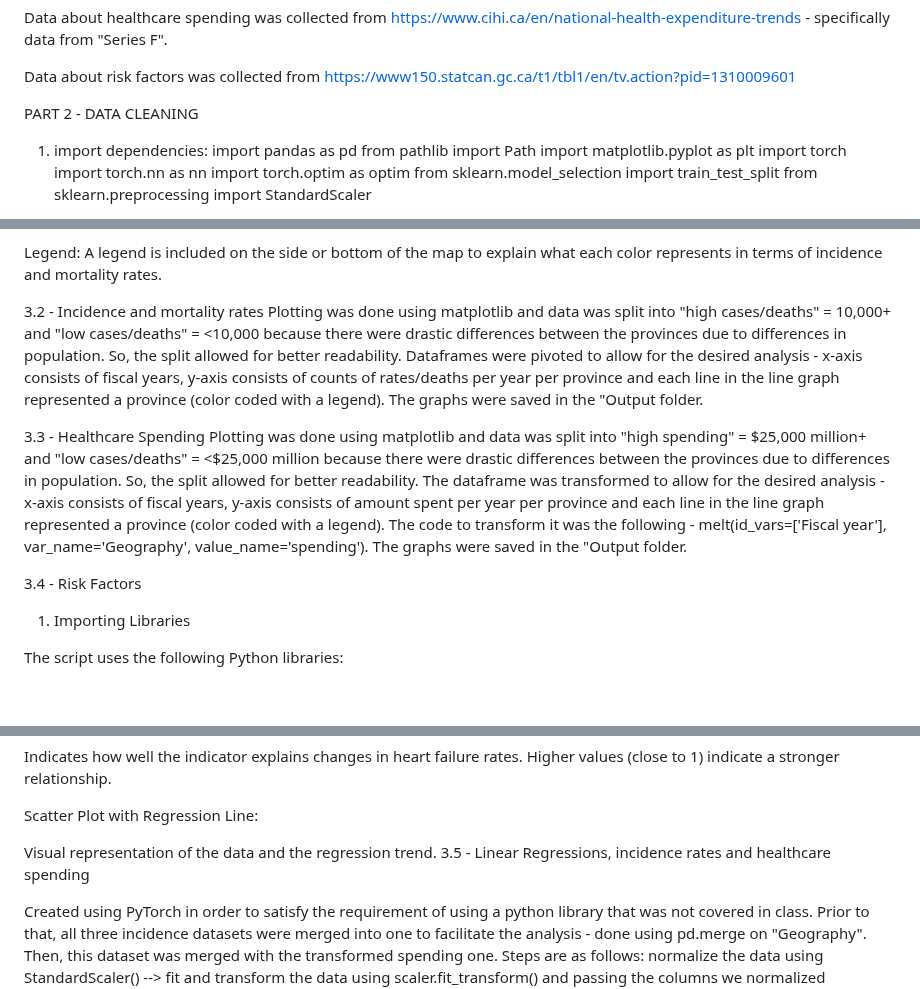
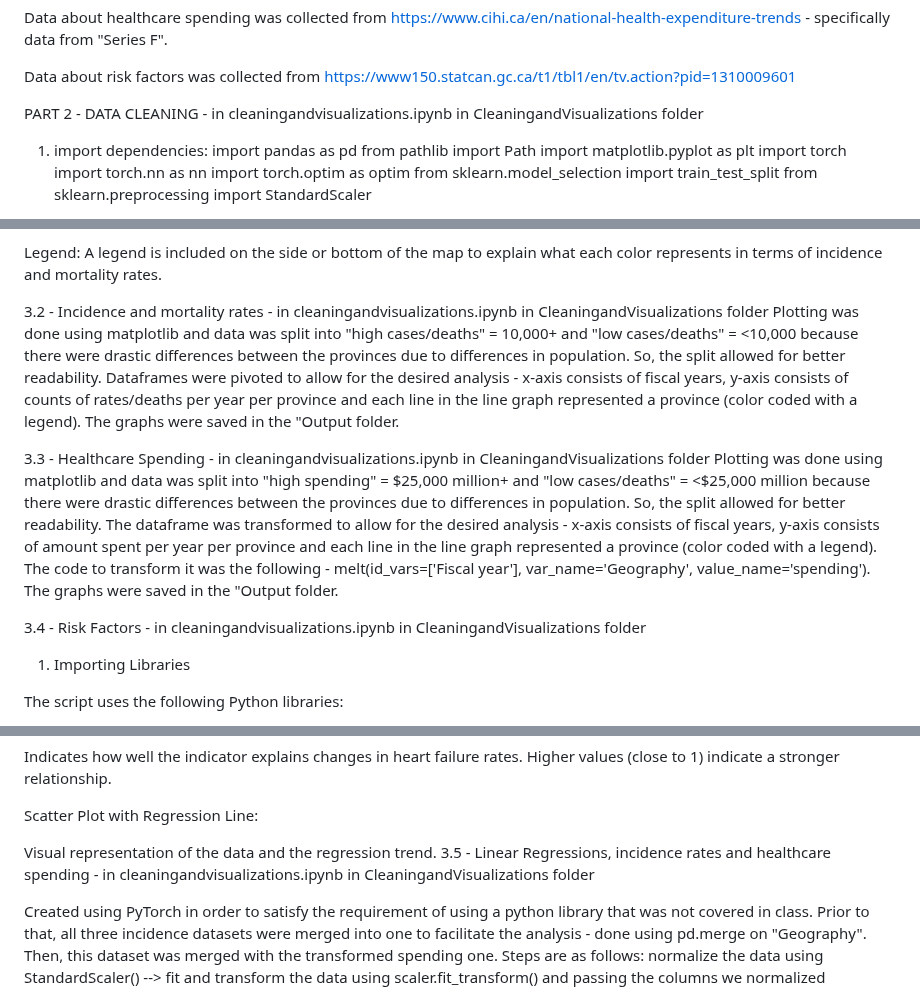
Before and after one commit to MuskanNarwal/Group-Project-3, a Markdown page: README.md, 3 parts joined by grey strips. Drawn GitHub-style; blank space fills up the shorter version.

```diff
--- a/README.md
+++ b/README.md
@@ -12,7 +12,7 @@ Data about healthcare spending was collected from https://www.cihi.ca/en/nationa
 
 Data about risk factors was collected from https://www150.statcan.gc.ca/t1/tbl1/en/tv.action?pid=1310009601
 
-PART 2 - DATA CLEANING
+PART 2 - DATA CLEANING - in cleaningandvisualizations.ipynb in CleaningandVisualizations folder
 1) import dependencies: import pandas as pd
 from pathlib import Path
 import matplotlib.pyplot as plt
@@ -57,16 +57,16 @@ The regions on the map are color-coded based on the incidence and mortality rate
 Legend: A legend is included on the side or bottom of the map to explain what each color represents in terms of incidence and mortality rates.
 
 
-3.2 - Incidence and mortality rates
+3.2 - Incidence and mortality rates - in cleaningandvisualizations.ipynb in CleaningandVisualizations folder
 Plotting was done using matplotlib and data was split into "high cases/deaths" = 10,000+ and "low cases/deaths" = <10,000 because there were drastic differences between the provinces due to differences in population. So, the split allowed for better readability. Dataframes were pivoted to allow for the desired analysis - x-axis consists of fiscal years, y-axis consists of counts of rates/deaths per year per province and each line in the line graph represented a province (color coded with a legend). The graphs were saved in the "Output folder.
 
-3.3 - Healthcare Spending
+3.3 - Healthcare Spending - in cleaningandvisualizations.ipynb in CleaningandVisualizations folder
 Plotting was done using matplotlib and data was split into "high spending" = $25,000 million+ and "low cases/deaths" = <$25,000 million because there were drastic differences between the provinces due to differences in population. So, the split allowed for better readability. The dataframe was transformed to allow for the desired analysis - x-axis consists of fiscal years, y-axis consists of amount spent per year per province and each line in the line graph represented a province (color coded with a legend). The code to transform it was the following - melt(id_vars=['Fiscal year'],
                                                var_name='Geography',
                                                value_name='spending').
 The graphs were saved in the "Output folder.
 
-3.4 - Risk Factors
+3.4 - Risk Factors - in cleaningandvisualizations.ipynb in CleaningandVisualizations folder
 1. Importing Libraries
 
 The script uses the following Python libraries:
@@ -139,7 +139,7 @@ Indicates how well the indicator explains changes in heart failure rates. Higher
 Scatter Plot with Regression Line:
 
 Visual representation of the data and the regression trend.
-3.5 - Linear Regressions, incidence rates and healthcare spending
+3.5 - Linear Regressions, incidence rates and healthcare spending - in cleaningandvisualizations.ipynb in CleaningandVisualizations folder
 
 Created using PyTorch in order to satisfy the requirement of using a python library that was not covered in class. Prior to that, all three incidence datasets were merged into one to facilitate the analysis - done using pd.merge on "Geography". Then, this dataset was merged with the transformed spending one.
 Steps are as follows: normalize the data using StandardScaler() --> fit and transform the data using scaler.fit_transform() and passing the columns we normalized previously --> converting this data into PyTorch tensors using torch.tensor, defining x and y --> define and create the linear regression model using class --> define Loss Function using nn.MSELoss() and Optimizer using optim.Adam(model.parameters(), lr=0.01) --> train the model using 1000 epochs --> evaluate the model with predictions --> de-normalize the data for easier plotting --> plot de-normalized data using plt.scatter() and plt.plot() to make the graph. The resulting graphs for each disease can be found in the "Output" folder.
```
